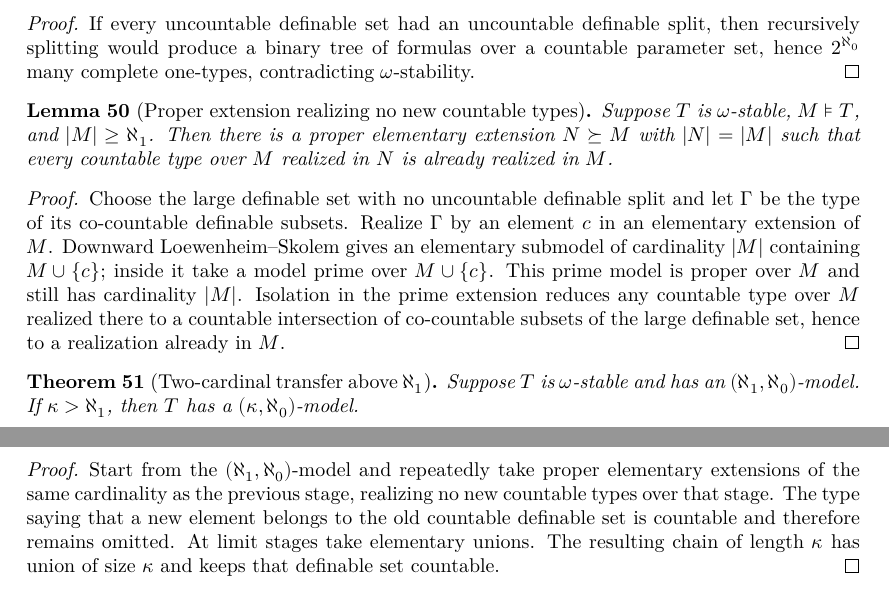
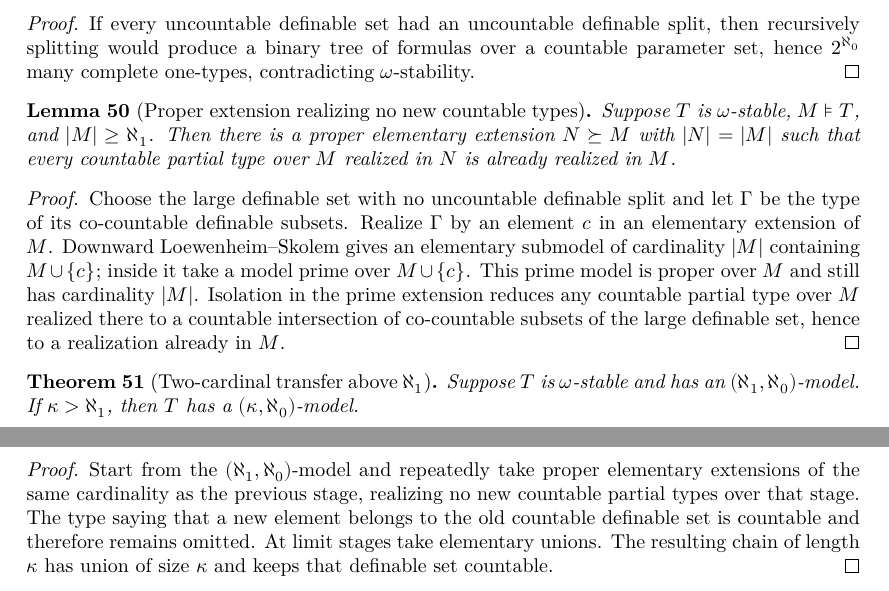
Before and after one commit to NoneMore/MorleyCategoricityTheorem, a LaTeX document (blueprint/src/print.tex, which reads blueprint/src/content.tex): two parts of pages 8 and 9 of 11, joined at a grey line, cut so that both start at the same text. Compiled offline with XeLaTeX.

Commit message:
docs: tighten blueprint proof statements

```diff
--- a/blueprint/src/content.tex
+++ b/blueprint/src/content.tex
@@ -810,8 +810,8 @@ one-types, contradicting \(\omega\)-stability.
 \uses{def:omega-stability,def:isolated-and-omitted-types}
 Suppose \(T\) is \(\omega\)-stable, \(M\models T\), and
 \(|M|\geq\aleph_1\).  Then there is a proper elementary extension
-\(N\succeq M\) with \(|N|=|M|\) such that every countable type over
-\(M\) realized in \(N\) is already realized in \(M\).
+\(N\succeq M\) with \(|N|=|M|\) such that every countable partial type
+over \(M\) realized in \(N\) is already realized in \(M\).
 \end{lemma}
 
 \begin{proof}
@@ -823,9 +823,9 @@ Realize \(\Gamma\) by an element \(c\) in an elementary extension of
 cardinality \(|M|\) containing \(M\cup\{c\}\); inside it take a model
 prime over \(M\cup\{c\}\).  This prime model is proper over \(M\) and
 still has cardinality \(|M|\).  Isolation in the prime extension reduces
-any countable type over \(M\) realized there to a countable intersection
-of co-countable subsets of the large definable set, hence to a
-realization already in \(M\).
+any countable partial type over \(M\) realized there to a countable
+intersection of co-countable subsets of the large definable set, hence
+to a realization already in \(M\).
 \end{proof}
 
 \begin{theorem}[Two-cardinal transfer above \(\aleph_1\)]
@@ -840,11 +840,11 @@ a \((\kappa,\aleph_0)\)-model.
 \uses{lem:proper-extension-realizes-no-new-countable-types,thm:loewenheim-skolem-constructions}
 Start from the \((\aleph_1,\aleph_0)\)-model and repeatedly take proper
 elementary extensions of the same cardinality as the previous stage,
-realizing no new countable types over that stage.  The type saying that
-a new element belongs to the old countable definable set is countable
-and therefore remains omitted.  At limit stages take elementary unions.
-The resulting chain of length \(\kappa\) has union of size \(\kappa\)
-and keeps that definable set countable.
+realizing no new countable partial types over that stage.  The type
+saying that a new element belongs to the old countable definable set is
+countable and therefore remains omitted.  At limit stages take
+elementary unions.  The resulting chain of length \(\kappa\) has union
+of size \(\kappa\) and keeps that definable set countable.
 \end{proof}
 
 \begin{theorem}[Uncountable categoricity rules out Vaughtian pairs]
```
Also changed, not shown: blueprint/src/content.tex (10 more changed lines).
